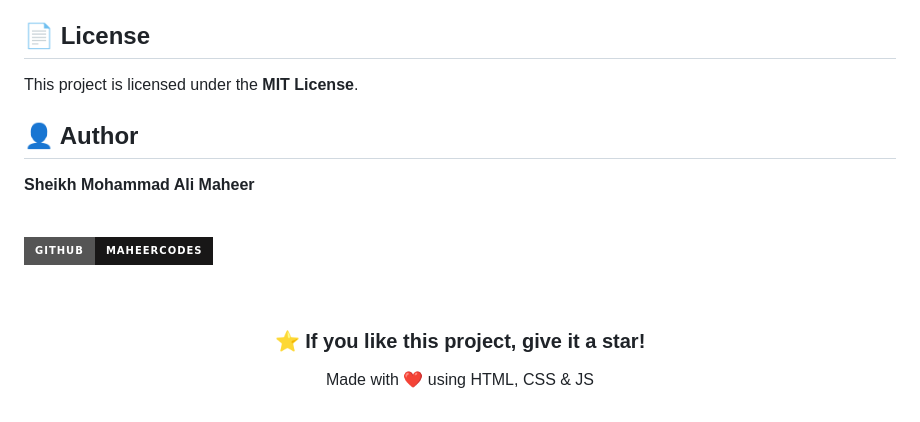
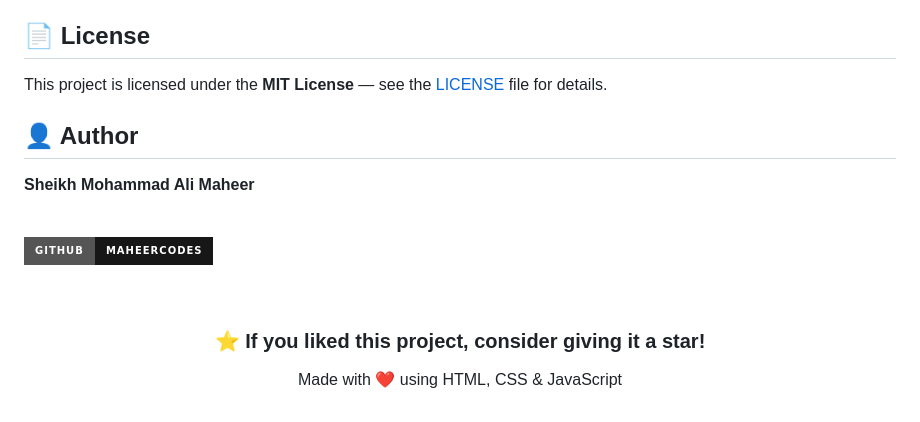
Before and after one commit to maheerCodes/utility-currency-converter, a Markdown page: README.md, the part around one of its changes. GitHub-like rendering; badges without logos.

Commit message:
Fix_README_Errors

```diff
--- a/README.md
+++ b/README.md
@@ -165,7 +165,7 @@ This version is the UI starter. Real-time rate fetching is planned for the next
 
 ## 📄 License
 
-This project is licensed under the **MIT License**.
+This project is licensed under the **MIT License** — see the [LICENSE](https://github.com/maheerCodes/utility-currency-converter/blob/main/LICENSE) file for details.
 
 ## 👤 Author
 
@@ -177,6 +177,8 @@ This project is licensed under the **MIT License**.
 
 <div align="center">
   <br>
-  <h3>⭐ If you like this project, give it a star!</h3>
-  <p>Made with ❤️ using HTML, CSS & JS</p>
+
+  <h3>⭐ If you liked this project, consider giving it a star!</h3>
+
+  <p>Made with ❤️ using HTML, CSS & JavaScript</p>
 </div>
```
Also changed, not shown: other parts of README.md (+6 -6 lines).
